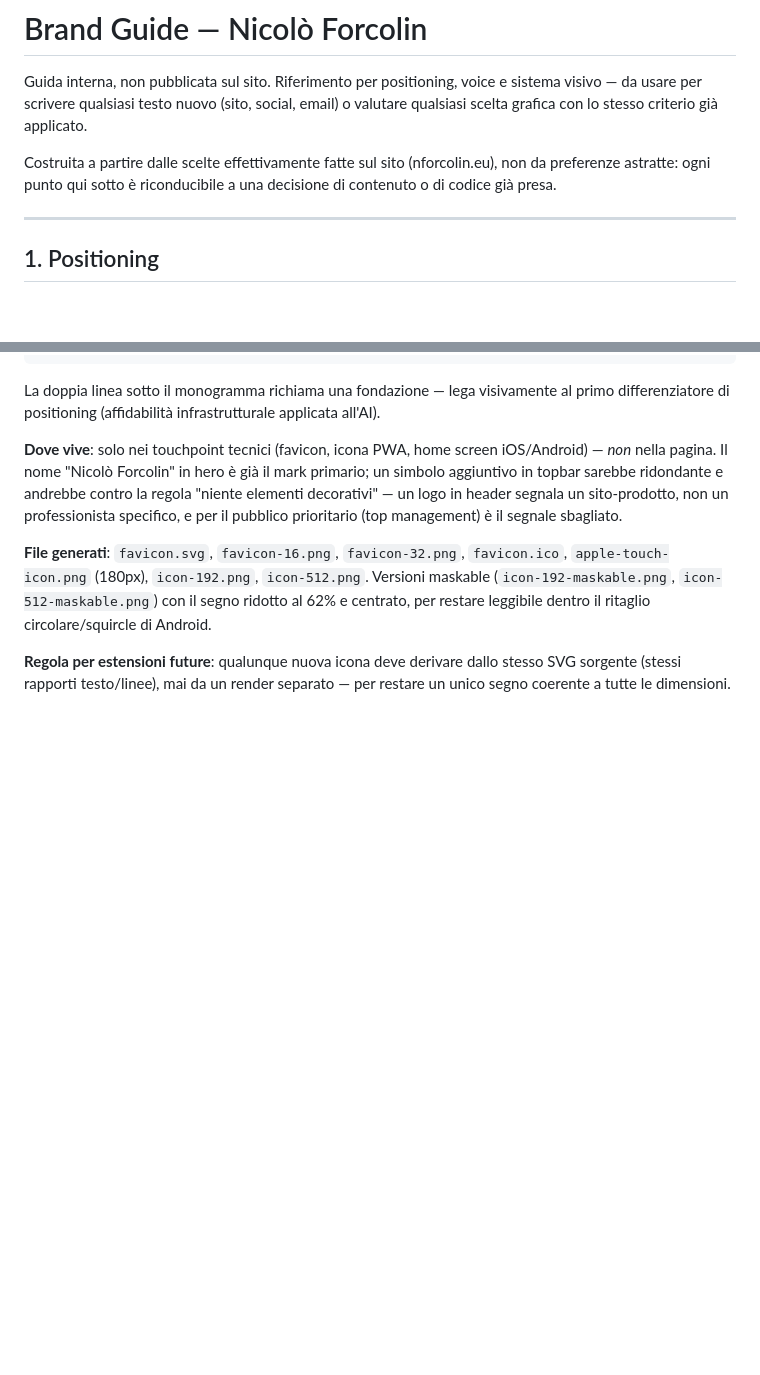
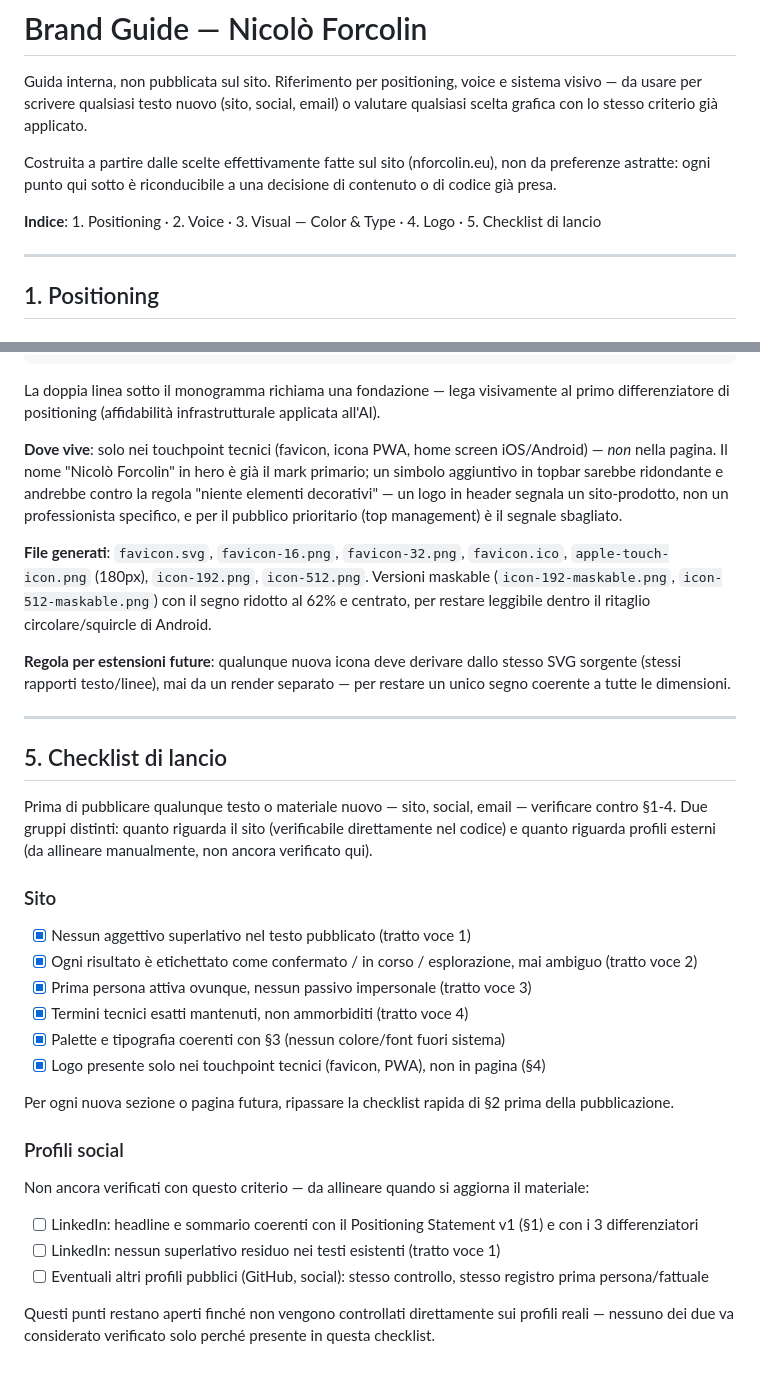
Before and after one commit to smonkey51-maker/Sito-Personale, a Markdown page: BRAND.md, 2 parts joined by grey strips. Rendered like a GitHub page; blank space fills up the shorter version.

Commit message:
Aggiunge checklist di lancio a BRAND.md (#244)
Chiude il ciclo di Brand Kit Assembly: distingue punti verificabili sul
sito (già allineati) da profili social esterni (da allineare
manualmente, non ancora verificati).


Claude-Session: https://claude.ai/code/session_01TsQHtMqWTWqH38J3yoYhH8

Co-authored-by: Claude <noreply@anthropic.com>

```diff
--- a/BRAND.md
+++ b/BRAND.md
@@ -8,6 +8,9 @@ criterio già applicato.
 Costruita a partire dalle scelte effettivamente fatte sul sito
 (nforcolin.eu), non da preferenze astratte: ogni punto qui sotto è
 riconducibile a una decisione di contenuto o di codice già presa.
+
+**Indice**: 1. Positioning · 2. Voice · 3. Visual — Color & Type ·
+4. Logo · 5. Checklist di lancio
 
 ---
 
@@ -241,3 +244,44 @@ restare leggibile dentro il ritaglio circolare/squircle di Android.
 dallo stesso SVG sorgente (stessi rapporti testo/linee), mai da un
 render separato — per restare un unico segno coerente a tutte le
 dimensioni.
+
+---
+
+## 5. Checklist di lancio
+
+Prima di pubblicare qualunque testo o materiale nuovo — sito, social,
+email — verificare contro §1-4. Due gruppi distinti: quanto riguarda il
+sito (verificabile direttamente nel codice) e quanto riguarda profili
+esterni (da allineare manualmente, non ancora verificato qui).
+
+### Sito
+
+- [x] Nessun aggettivo superlativo nel testo pubblicato (tratto voce 1)
+- [x] Ogni risultato è etichettato come confermato / in corso /
+      esplorazione, mai ambiguo (tratto voce 2)
+- [x] Prima persona attiva ovunque, nessun passivo impersonale
+      (tratto voce 3)
+- [x] Termini tecnici esatti mantenuti, non ammorbiditi (tratto voce 4)
+- [x] Palette e tipografia coerenti con §3 (nessun colore/font fuori
+      sistema)
+- [x] Logo presente solo nei touchpoint tecnici (favicon, PWA), non in
+      pagina (§4)
+
+Per ogni nuova sezione o pagina futura, ripassare la checklist rapida
+di §2 prima della pubblicazione.
+
+### Profili social
+
+Non ancora verificati con questo criterio — da allineare quando si
+aggiorna il materiale:
+
+- [ ] LinkedIn: headline e sommario coerenti con il Positioning
+      Statement v1 (§1) e con i 3 differenziatori
+- [ ] LinkedIn: nessun superlativo residuo nei testi esistenti (tratto
+      voce 1)
+- [ ] Eventuali altri profili pubblici (GitHub, social): stesso
+      controllo, stesso registro prima persona/fattuale
+
+Questi punti restano aperti finché non vengono controllati
+direttamente sui profili reali — nessuno dei due va considerato
+verificato solo perché presente in questa checklist.
```
